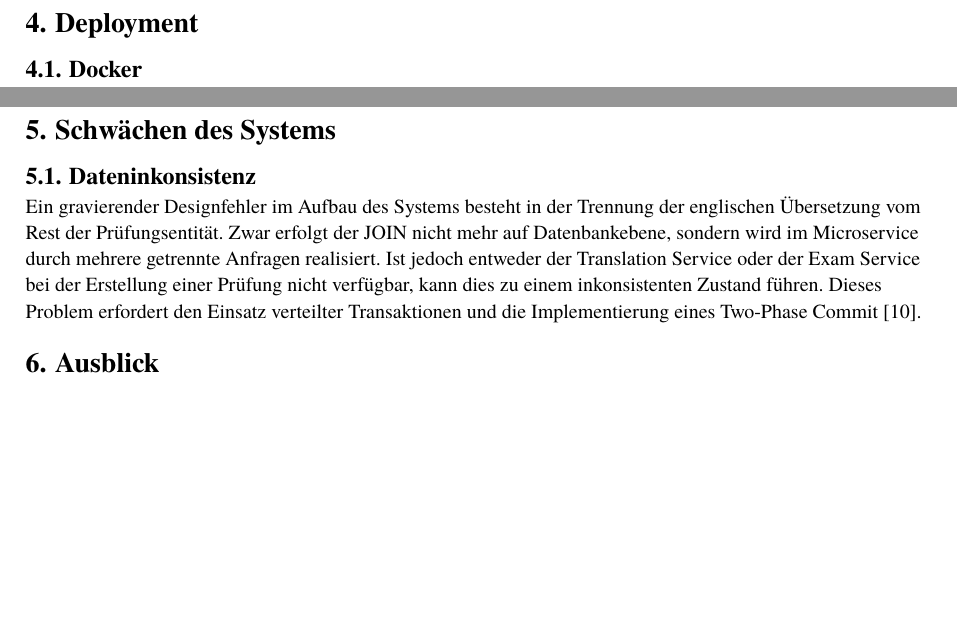
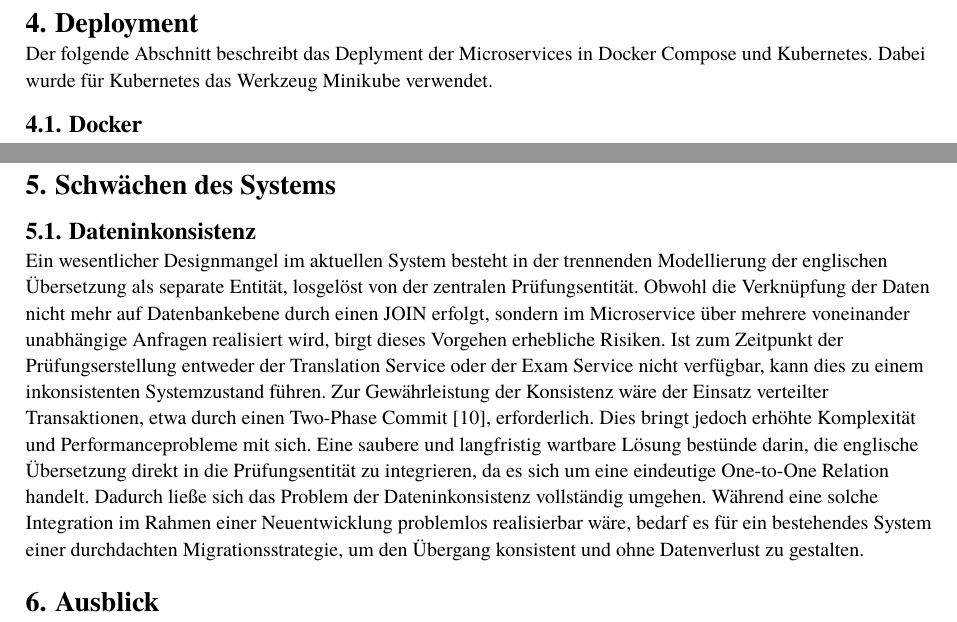
Before and after one commit to PaulTorm/acd-microservice-go, a Typst document (paper/main.typ): two parts of page 7 of 8, joined at a grey line, cut so that both start at the same text, the shorter picture padded with empty space. Compiled offline with Typst 0.15.

Commit message:
minor adjustments

```diff
--- a/paper/main.typ
+++ b/paper/main.typ
@@ -208,6 +207,8 @@ problematisch sein. Darüber hinaus fehlt eine feingranulare Kontrolle über Spe
 von Go in hardwarenahen oder stark performancekritischen Szenarien einschränkt.
 
 = Deployment
+Der folgende Abschnitt beschreibt das Deplyment der Microservices in Docker Compose und Kubernetes.
+Dabei wurde für Kubernetes das Werkzeug Minikube verwendet.
 
 == Docker
 Das Bauen der Docker Images erfolgt in zwei Stages. Die erste Stage enthält den Go Compiler
@@ -241,11 +242,18 @@ kompromittiert werden, lässt sich der potenzielle Schaden somit begrenzen.
 = Schwächen des Systems
 
 == Dateninkonsistenz
-Ein gravierender Designfehler im Aufbau des Systems besteht in der Trennung der englischen Übersetzung
-vom Rest der Prüfungsentität. Zwar erfolgt der JOIN nicht mehr auf Datenbankebene, sondern wird im Microservice durch
-mehrere getrennte Anfragen realisiert. Ist jedoch entweder der Translation Service oder der Exam Service bei der Erstellung
-einer Prüfung nicht verfügbar, kann dies zu einem inkonsistenten Zustand führen. Dieses Problem erfordert den Einsatz
-verteilter Transaktionen und die Implementierung eines Two-Phase Commit @two-phase-commit.
+Ein wesentlicher Designmangel im aktuellen System besteht in der trennenden Modellierung der englischen Übersetzung
+als separate Entität, losgelöst von der zentralen Prüfungsentität. Obwohl die Verknüpfung der Daten nicht mehr auf
+Datenbankebene durch einen JOIN erfolgt, sondern im Microservice über mehrere voneinander unabhängige Anfragen
+realisiert wird, birgt dieses Vorgehen erhebliche Risiken. Ist zum Zeitpunkt der Prüfungserstellung entweder der
+Translation Service oder der Exam Service nicht verfügbar, kann dies zu einem inkonsistenten Systemzustand führen.
+Zur Gewährleistung der Konsistenz wäre der Einsatz verteilter Transaktionen, etwa durch einen Two-Phase Commit
+@two-phase-commit, erforderlich. Dies bringt jedoch erhöhte Komplexität und Performanceprobleme mit sich. Eine
+saubere und langfristig wartbare Lösung bestünde darin, die englische Übersetzung direkt in die Prüfungsentität
+zu integrieren, da es sich um eine eindeutige One-to-One Relation handelt. Dadurch ließe sich das Problem der
+Dateninkonsistenz vollständig umgehen. Während eine solche Integration im Rahmen einer Neuentwicklung problemlos
+realisierbar wäre, bedarf es für ein bestehendes System einer durchdachten Migrationsstrategie, um den Übergang
+konsistent und ohne Datenverlust zu gestalten.
 
 = Ausblick
 Der implementierte Prototyp stellt eine funktionale Grundlage dar, ist jedoch noch nicht für den produktiven Einsatz geeignet.
```
Also changed, not shown: paper/main.typ (5 more changed lines).
